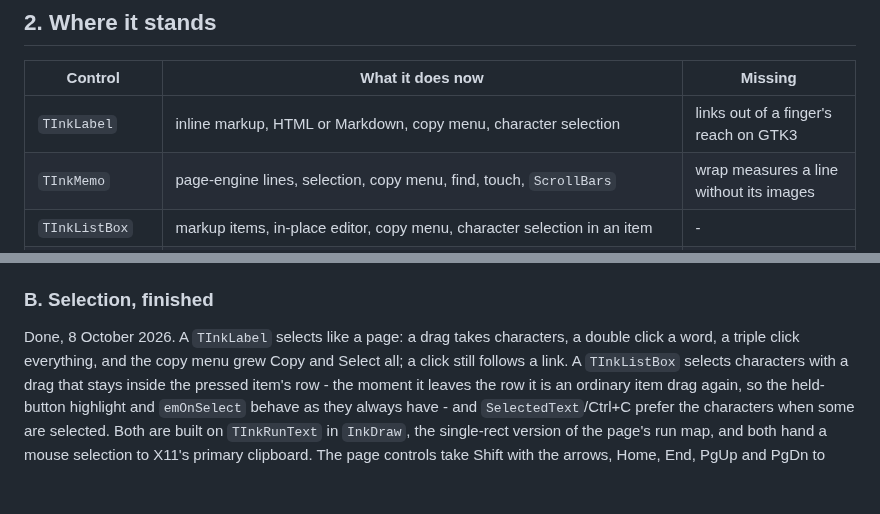
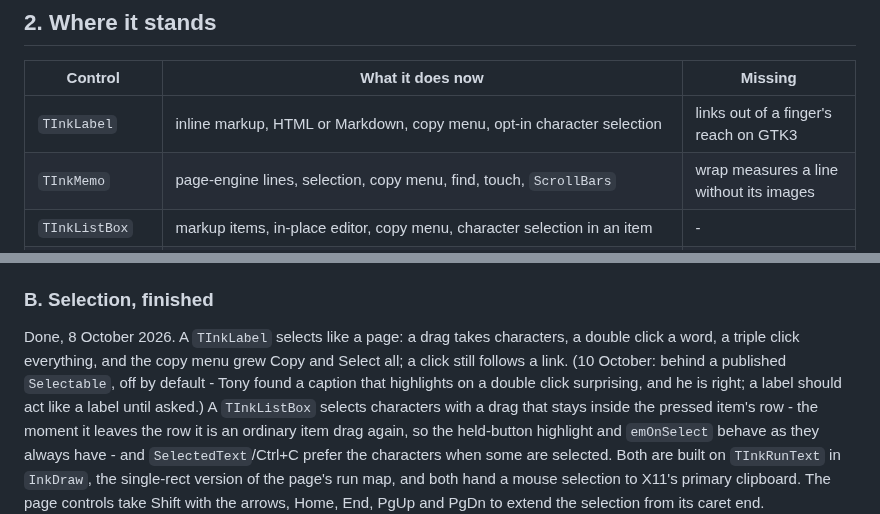
Before and after one commit to TonyStone31/LazInk, a Markdown page: ROADMAP.md, 2 parts joined by grey strips. GitHub-like rendering; blank space fills up the shorter version.

Commit message:
A label selects only when asked: Selectable, off by default
Tony double-clicked a label in the demo and a word lit up - and he is
right that a caption which highlights like a browser surprises anyone
who knows what a label is. The character selection from roadmap B now
sits behind a published Selectable, off by default: off, the mouse is
ignored, the cursor stays an arrow and the copy menu offers neither
Copy nor Select all, exactly like any other label; on, everything works
as before, and SelectAll from code works either way. The demo switches
it on for the status line and the word-wrap paragraph and says so in
the gray header; the guide, the README and the roadmap now call the
selection opt-in.

Co-Authored-By: Claude Fable 5 <noreply@anthropic.com>

```diff
--- a/ROADMAP.md
+++ b/ROADMAP.md
@@ -120,7 +120,7 @@ page, not new controls.
 
 | Control | What it does now | Missing |
 |---|---|---|
-| `TInkLabel` | inline markup, HTML or Markdown, copy menu, character selection | links out of a finger's reach on GTK3 |
+| `TInkLabel` | inline markup, HTML or Markdown, copy menu, opt-in character selection | links out of a finger's reach on GTK3 |
 | `TInkMemo` | page-engine lines, selection, copy menu, find, touch, `ScrollBars` | wrap measures a line without its images |
 | `TInkListBox` | markup items, in-place editor, copy menu, character selection in an item | - |
 | `TInkPage` | whole HTML/Markdown documents laid out from the tree with computed CSS: blocks, floats, flex, grid, tables, positioning, PNG/GIF/WebP, links, history, media queries, mouse and keyboard selection, find, touch and flick, `ScrollBars` | hardware check of touch |
@@ -222,7 +222,10 @@ Sketch's next window finds.
 
 Done, 8 October 2026.  A `TInkLabel` selects like a page: a drag takes
 characters, a double click a word, a triple click everything, and the copy
-menu grew Copy and Select all; a click still follows a link.  A
+menu grew Copy and Select all; a click still follows a link.  (10 October:
+behind a published `Selectable`, off by default - Tony found a caption
+that highlights on a double click surprising, and he is right; a label
+should act like a label until asked.)  A
 `TInkListBox` selects characters with a drag that stays inside the pressed
 item's row - the moment it leaves the row it is an ordinary item drag
 again, so the held-button highlight and `emOnSelect` behave as they always
```
Also changed, not shown: README.md (+1 -1 lines), docs/GUIDE.md (+1 -1 lines), images/demo-labeledit.png, images/demo-markdown.png, images/demo-memo.png, 3 other files.
